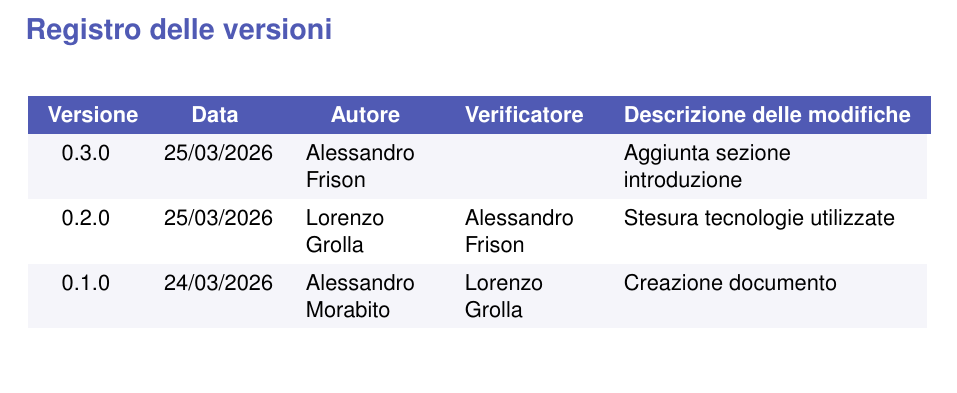
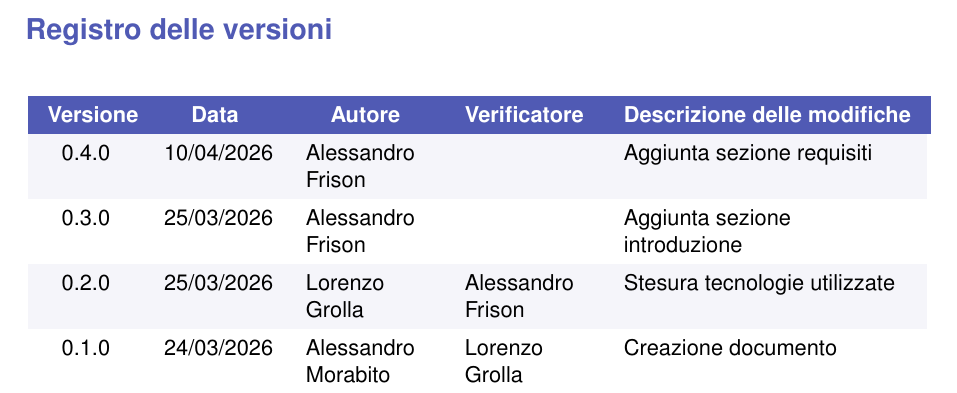
Before and after one commit to Byte-Holders/Documentazione, a LaTeX document (Source/PB/Specifica_Tecnica.tex): part of page 2 of 19, cut so that both start at the same text, the shorter picture padded with empty space. Compiled offline with pdfLaTeX.

Commit message:
Fix indice delle versioni

```diff
--- a/Source/PB/Specifica_Tecnica.tex
+++ b/Source/PB/Specifica_Tecnica.tex
@@ -171,6 +171,7 @@
 		\endhead
 
 		% --- Dati della tabella (Nessuna riga vuota qui in mezzo!) ---
+		0.4.0 & 10/04/2026 & Alessandro Frison & & Aggiunta sezione requisiti\\
 		0.3.0 & 25/03/2026 & Alessandro Frison & & Aggiunta sezione introduzione\\
 		0.2.0 & 25/03/2026 & Lorenzo Grolla & Alessandro Frison & Stesura tecnologie utilizzate \\
 		0.1.0 & 24/03/2026 & Alessandro Morabito & Lorenzo Grolla & Creazione documento\\
```
Also changed, not shown: Source/PB/Specifica_Tecnica.pdf.
